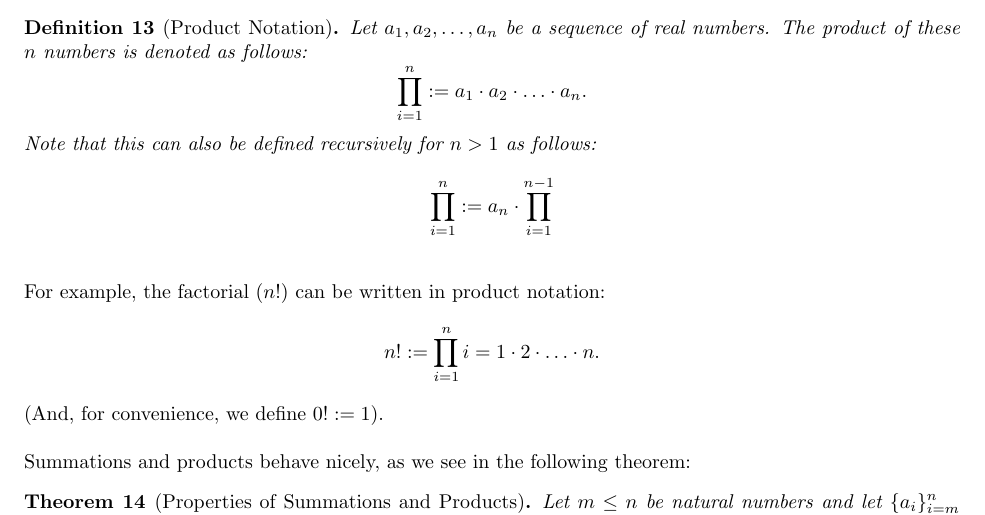
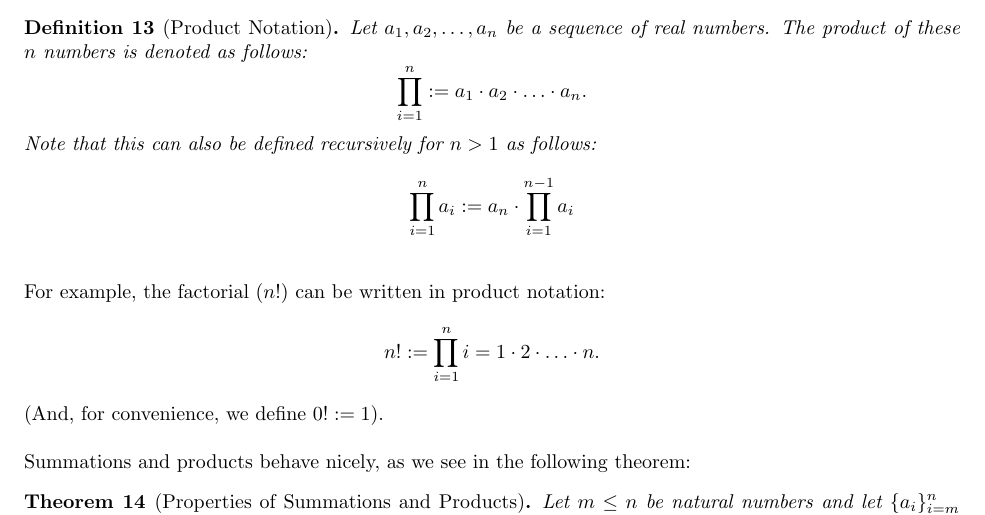
Before and after one commit to msu/csci-246-spring2022, a LaTeX document (btf/discrete.tex, which reads btf/body/L-14.tex): part of page 19 of 31, cut so that both start at the same text. Compiled offline with pdfLaTeX.

Commit message:
Fix typo

```diff
--- a/btf/body/L-14.tex
+++ b/btf/body/L-14.tex
@@ -75,7 +75,7 @@ we might want to take products of numbers.
     $$
     Note that this can also be defined recursively for $n > 1$ as follows:
     $$
-        \prod_{i=1}^n := a_n \cdot \prod_{i=1}^{n-1}
+        \prod_{i=1}^n a_i := a_n \cdot \prod_{i=1}^{n-1} a_i
     $$
 \end{definition}
 
```
